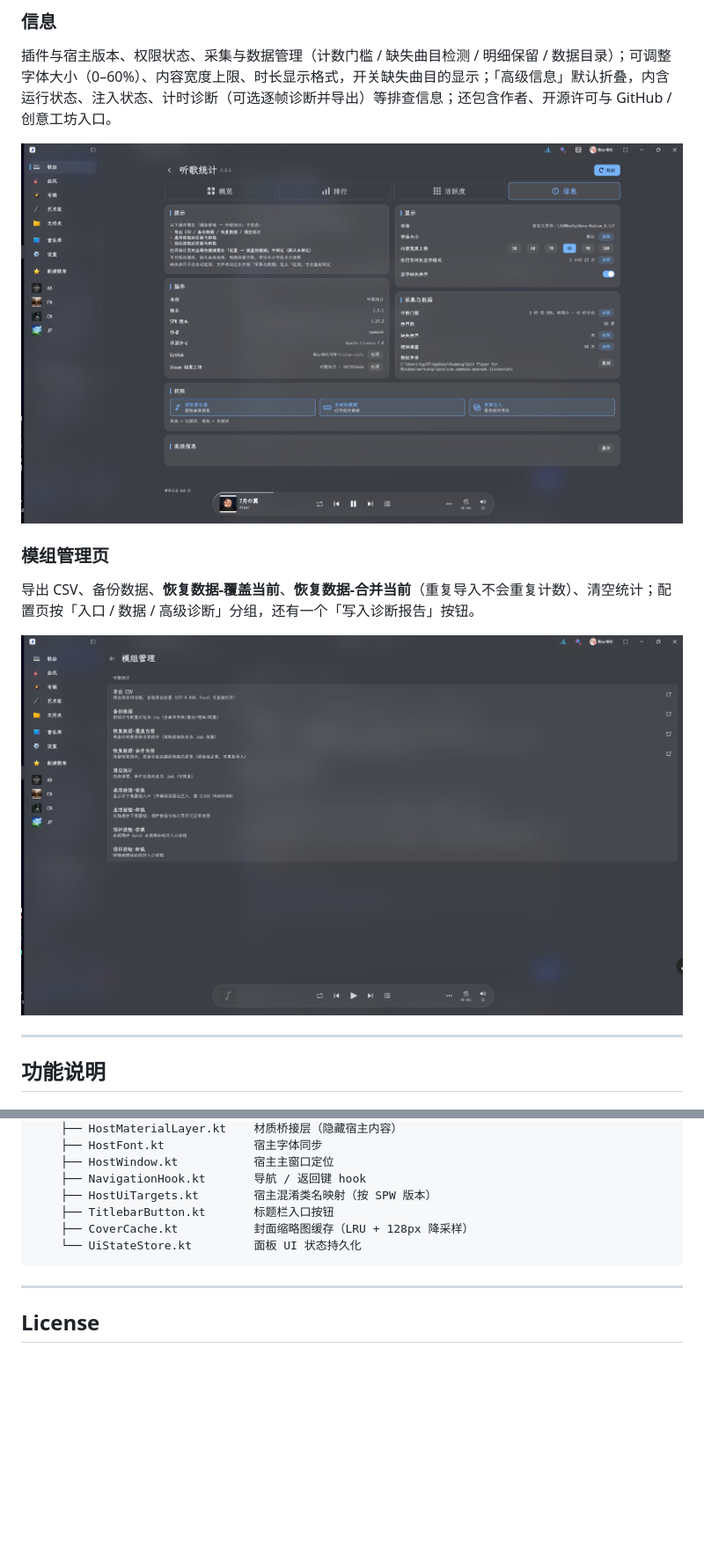
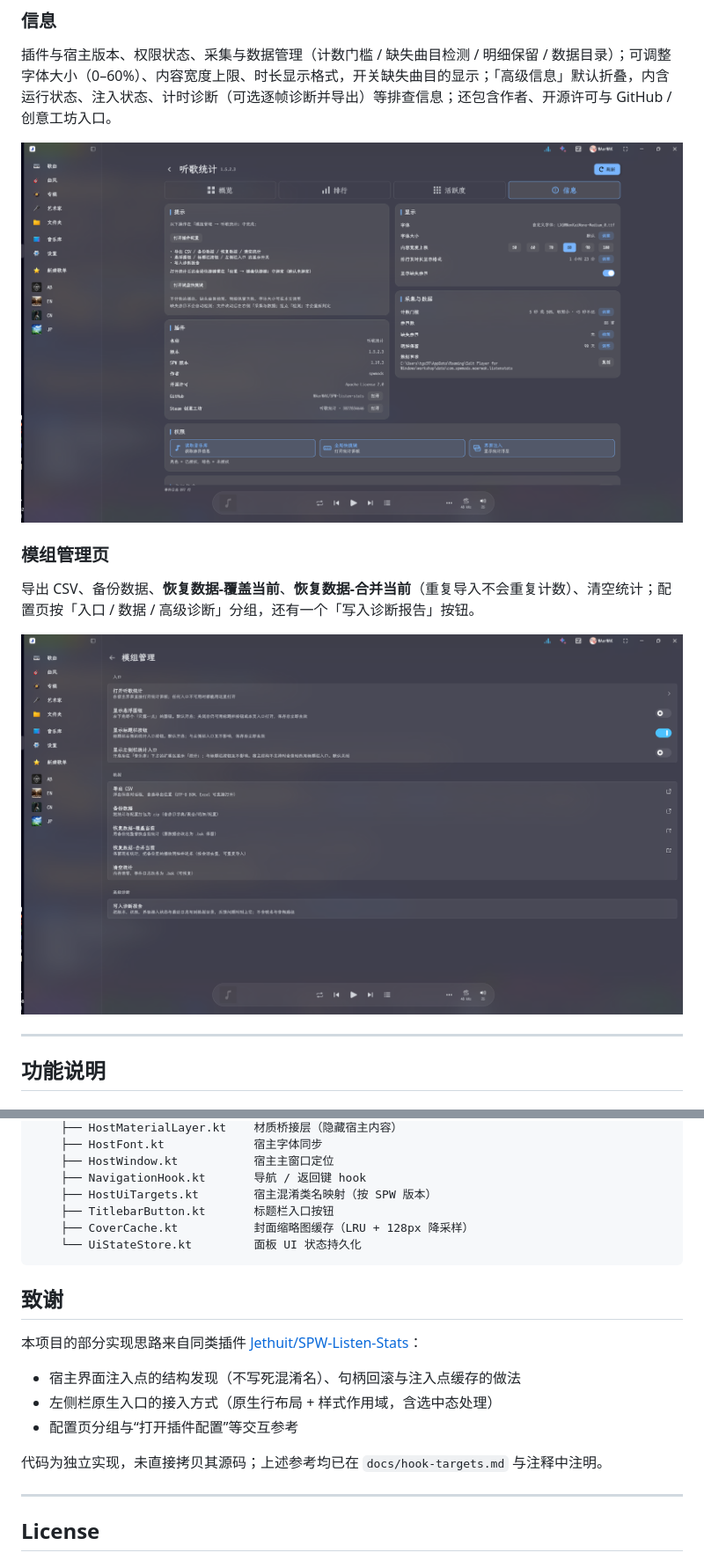
Before and after one commit to WAerWAK/SPW-listen-stats, a Markdown page: README.md, 2 parts joined by grey strips. Shown at 88% size. Rendered like a GitHub page; pictures changed too: docs/screenshots/config.png, docs/screenshots/info.png; blank space fills up the shorter version.

````diff
--- a/README.md
+++ b/README.md
@@ -229,6 +229,16 @@ src/main/kotlin/com/spwmods/waerwak/listenstats/
     └── UiStateStore.kt         面板 UI 状态持久化
 ```
 
+## 致谢
+
+本项目的部分实现思路来自同类插件 [Jethuit/SPW-Listen-Stats](https://github.com/Jethuit/SPW-Listen-Stats)：
+
+- 宿主界面注入点的结构发现（不写死混淆名）、句柄回滚与注入点缓存的做法
+- 左侧栏原生入口的接入方式（原生行布局 + 样式作用域，含选中态处理）
+- 配置页分组与“打开插件配置”等交互参考
+
+代码为独立实现，未直接拷贝其源码；上述参考均已在 `docs/hook-targets.md` 与注释中注明。
+
 ---
 
 ## License
````
Also changed, not shown: CHANGELOG.md (+15 -8 lines), 1 other file.
